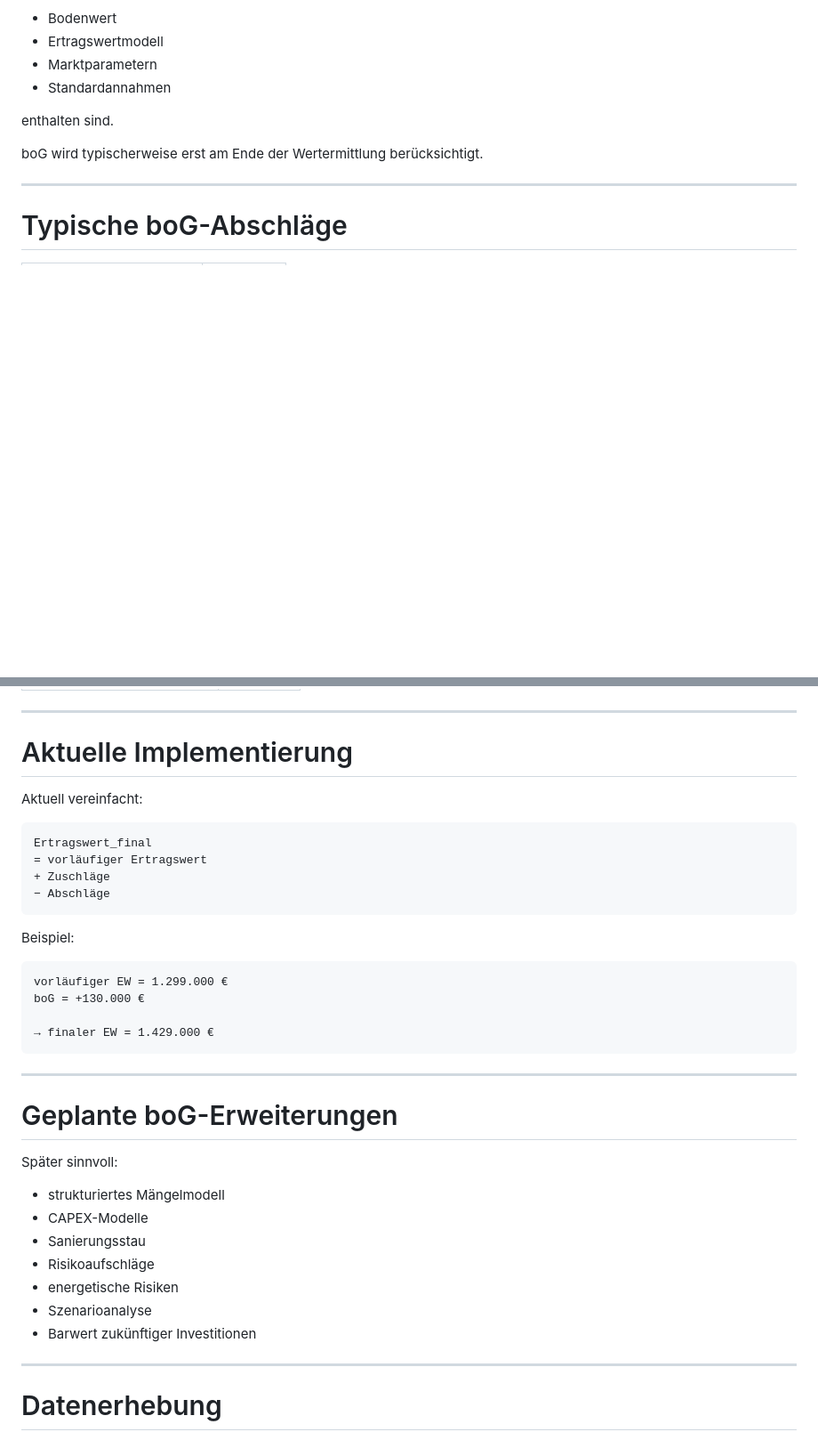
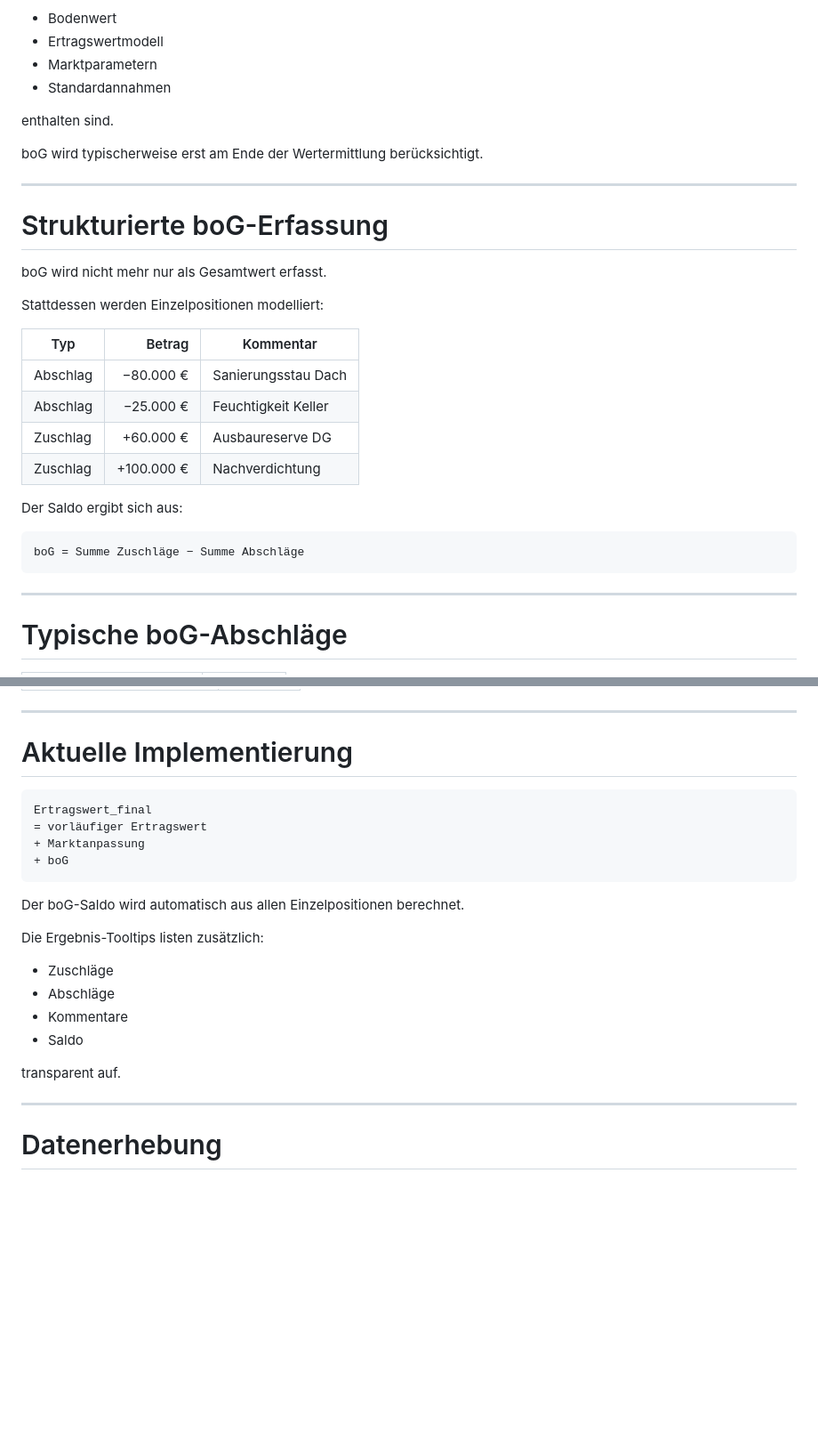
Before and after one commit to wantsics/ImmoWert, a Markdown page: README.md, 2 parts joined by grey strips. Shown at 89% size. GitHub-like rendering; blank space fills up the shorter version.

Commit message:
Document dynamic boG model and result explanations

````diff
--- a/README.md
+++ b/README.md
@@ -386,6 +455,27 @@ boG wird typischerweise erst am Ende der Wertermittlung berücksichtigt.
 
 ---
 
+# Strukturierte boG-Erfassung
+
+boG wird nicht mehr nur als Gesamtwert erfasst.
+
+Stattdessen werden Einzelpositionen modelliert:
+
+| Typ | Betrag | Kommentar |
+|---|---:|---|
+| Abschlag | −80.000 € | Sanierungsstau Dach |
+| Abschlag | −25.000 € | Feuchtigkeit Keller |
+| Zuschlag | +60.000 € | Ausbaureserve DG |
+| Zuschlag | +100.000 € | Nachverdichtung |
+
+Der Saldo ergibt sich aus:
+
+```text
+boG = Summe Zuschläge − Summe Abschläge
+```
+
+---
+
 # Typische boG-Abschläge
 
 | Merkmal | Wirkung |
@@ -414,37 +504,23 @@ boG wird typischerweise erst am Ende der Wertermittlung berücksichtigt.
 
 # Aktuelle Implementierung
 
-Aktuell vereinfacht:
-
 ```text
 Ertragswert_final
 = vorläufiger Ertragswert
-+ Zuschläge
-− Abschläge
++ Marktanpassung
++ boG
 ```
 
-Beispiel:
+Der boG-Saldo wird automatisch aus allen Einzelpositionen berechnet.
 
-```text
-vorläufiger EW = 1.299.000 €
-boG = +130.000 €
+Die Ergebnis-Tooltips listen zusätzlich:
 
-→ finaler EW = 1.429.000 €
-```
+- Zuschläge
+- Abschläge
+- Kommentare
+- Saldo
 
----
-
-# Geplante boG-Erweiterungen
-
-Später sinnvoll:
-
-- strukturiertes Mängelmodell
-- CAPEX-Modelle
-- Sanierungsstau
-- Risikoaufschläge
-- energetische Risiken
-- Szenarioanalyse
-- Barwert zukünftiger Investitionen
+transparent auf.
 
 ---
 
````
Also changed, not shown: other parts of README.md (+76 -16 lines).
